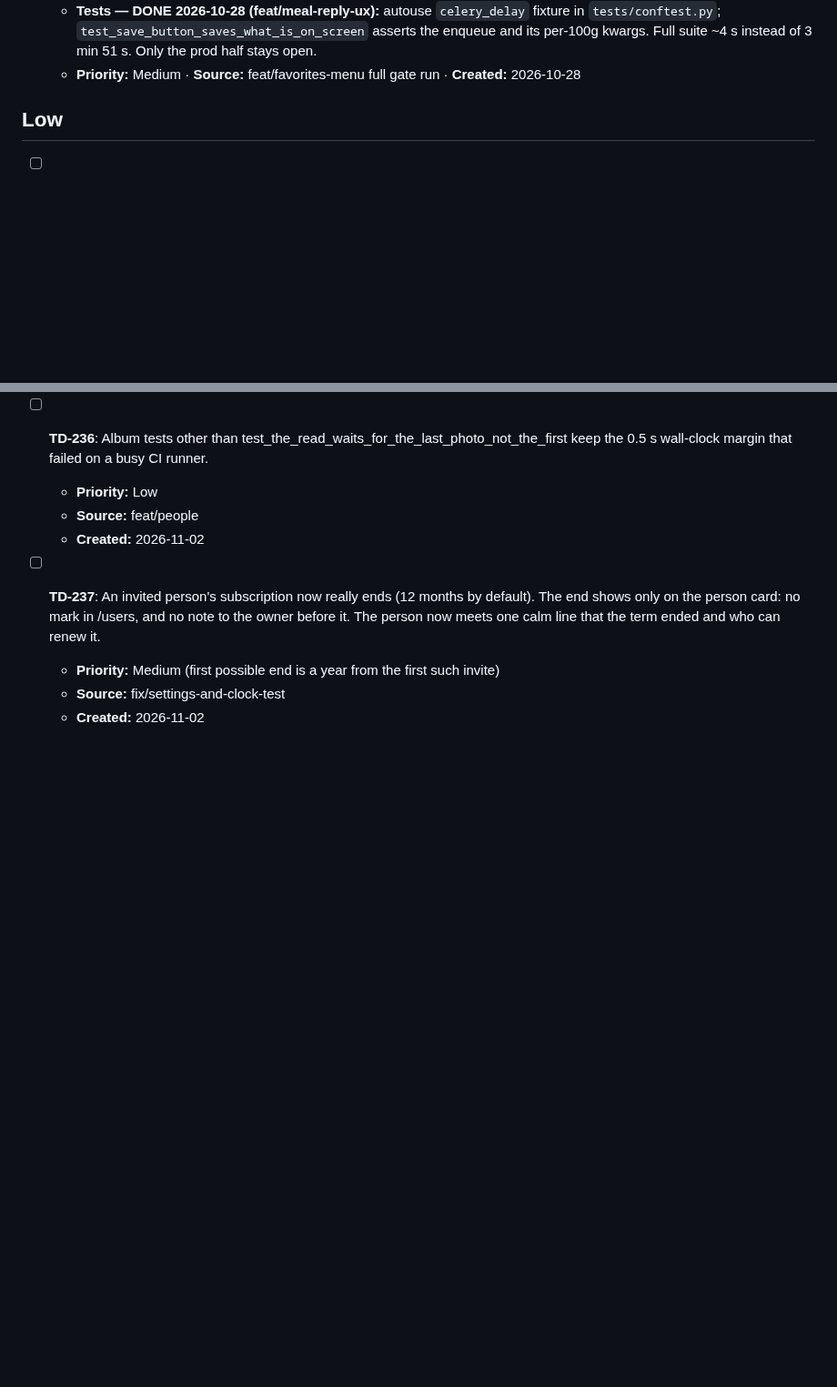
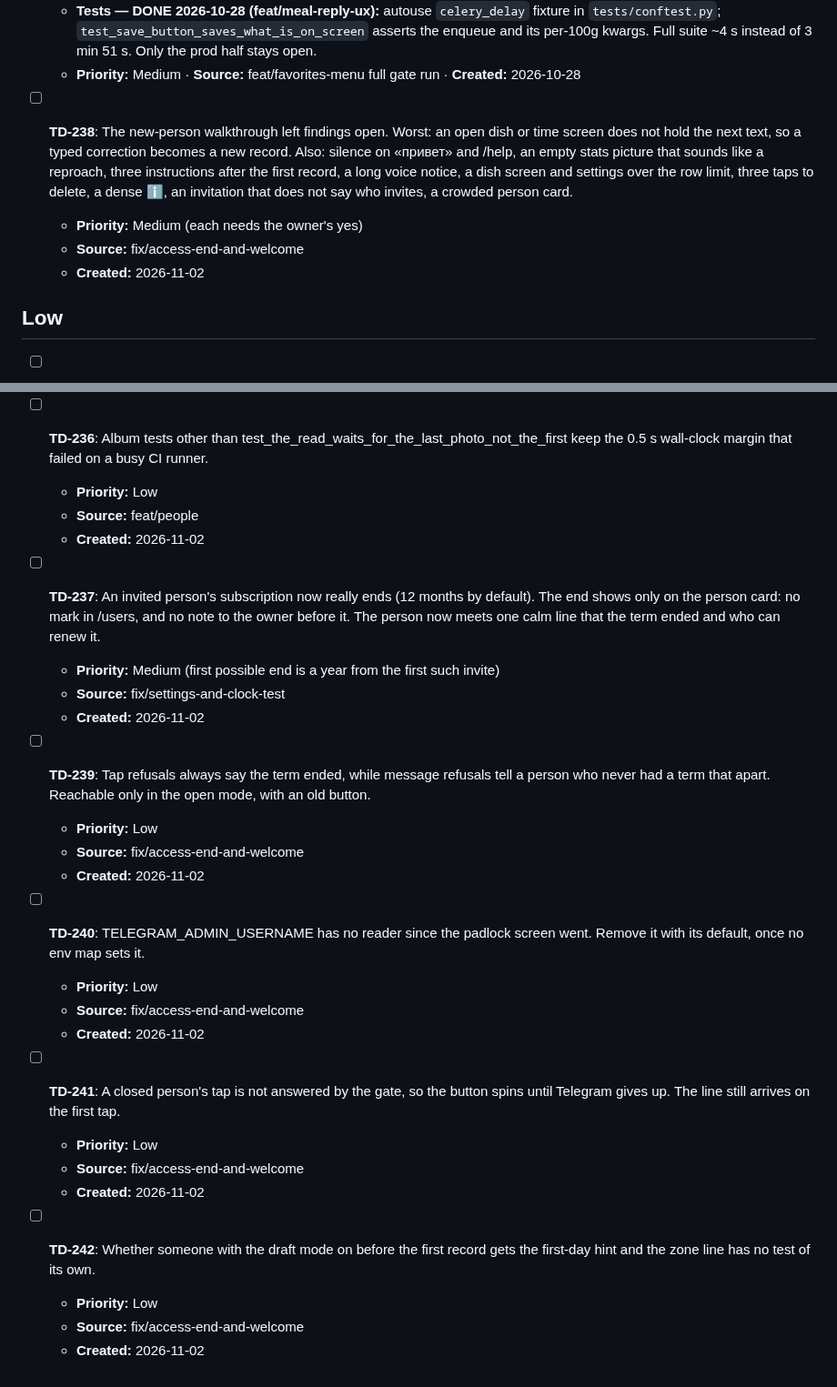
Before and after one commit to JuliiaZhuravleva/nutricore, a Markdown page: _tech-debt-backlog.md, 2 parts joined by grey strips. Shown at 91% size. Drawn GitHub-style; blank space fills up the shorter version.

Commit message:
docs(debt): what the new-person walkthrough and the access change leave open
Co-Authored-By: Claude Opus 5.5 <noreply@anthropic.com>
Claude-Session: https://claude.ai/code/session_01MZRdTwAyisGAG7mwBhSqbw

```diff
--- a/_tech-debt-backlog.md
+++ b/_tech-debt-backlog.md
@@ -57,6 +57,10 @@ Medium / Low / без приоритета, открытые. Не читать
     `tests/conftest.py`; `test_save_button_saves_what_is_on_screen` asserts the enqueue and its
     per-100g kwargs. Full suite ~4 s instead of 3 min 51 s. Only the prod half stays open.
   - **Priority:** Medium · **Source:** feat/favorites-menu full gate run · **Created:** 2026-10-28
+- [ ] **TD-238**: The new-person walkthrough left findings open. Worst: an open dish or time screen does not hold the next text, so a typed correction becomes a new record. Also: silence on «привет» and /help, an empty stats picture that sounds like a reproach, three instructions after the first record, a long voice notice, a dish screen and settings over the row limit, three taps to delete, a dense ℹ️, an invitation that does not say who invites, a crowded person card.
+  - **Priority:** Medium (each needs the owner's yes)
+  - **Source:** fix/access-end-and-welcome
+  - **Created:** 2026-11-02
 
 ## Low
 
@@ -195,3 +199,19 @@ Medium / Low / без приоритета, открытые. Не читать
   - **Priority:** Medium (first possible end is a year from the first such invite)
   - **Source:** fix/settings-and-clock-test
   - **Created:** 2026-11-02
+- [ ] **TD-239**: Tap refusals always say the term ended, while message refusals tell a person who never had a term that apart. Reachable only in the open mode, with an old button.
+  - **Priority:** Low
+  - **Source:** fix/access-end-and-welcome
+  - **Created:** 2026-11-02
+- [ ] **TD-240**: TELEGRAM_ADMIN_USERNAME has no reader since the padlock screen went. Remove it with its default, once no env map sets it.
+  - **Priority:** Low
+  - **Source:** fix/access-end-and-welcome
+  - **Created:** 2026-11-02
+- [ ] **TD-241**: A closed person's tap is not answered by the gate, so the button spins until Telegram gives up. The line still arrives on the first tap.
+  - **Priority:** Low
+  - **Source:** fix/access-end-and-welcome
+  - **Created:** 2026-11-02
+- [ ] **TD-242**: Whether someone with the draft mode on before the first record gets the first-day hint and the zone line has no test of its own.
+  - **Priority:** Low
+  - **Source:** fix/access-end-and-welcome
+  - **Created:** 2026-11-02
```
